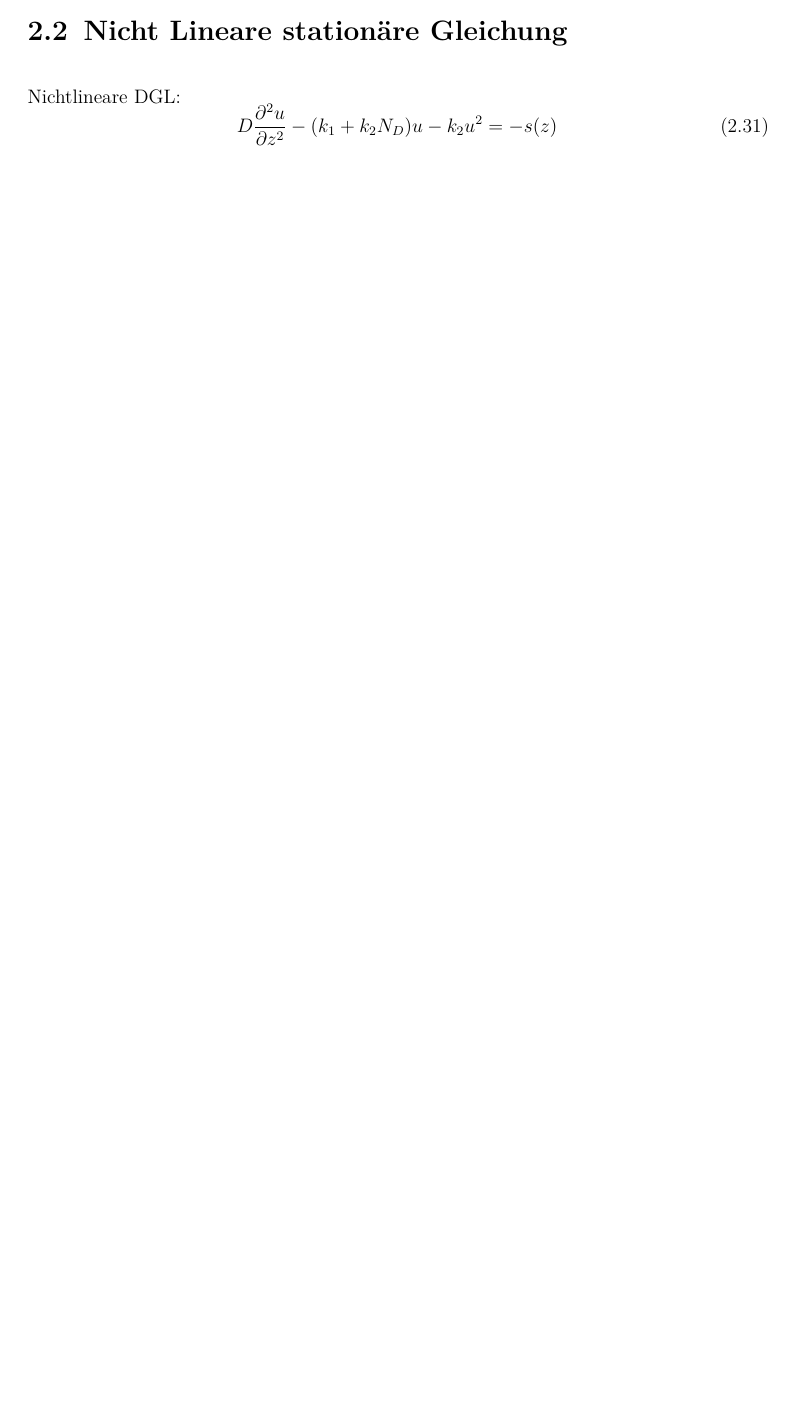
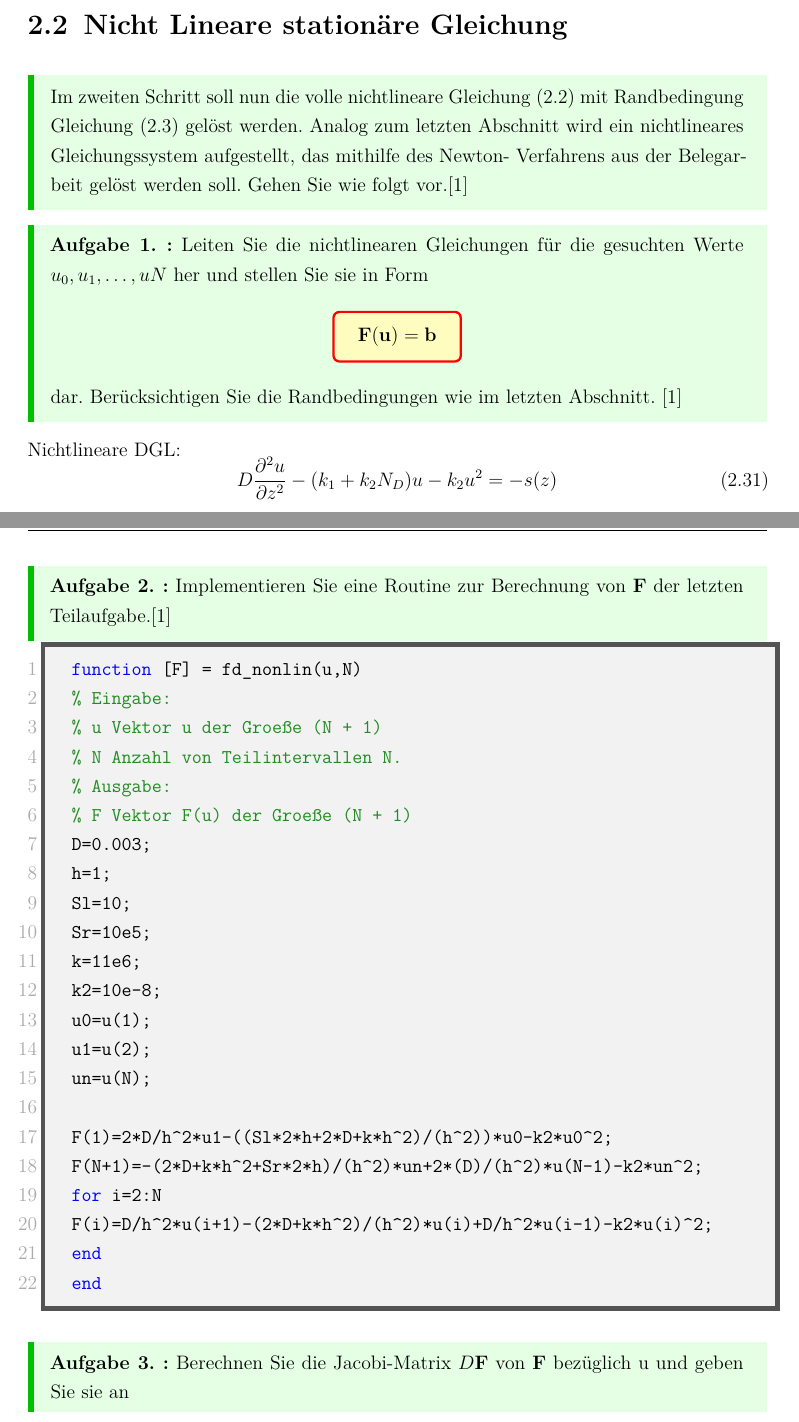
Before and after one commit to milousparks/Angewandte-mathematik-Bericht, a LaTeX document (main.tex, which reads chapter/FiniteDiff.tex, resources/settings/settings.tex): part of page 11 of 21 before the commit and two parts of pages 11 and 13 of 22 after it, the two joined at a grey line, cut so that both start at the same text, the shorter picture padded with empty space. Compiled offline with pdfLaTeX; a LaTeX package or settings file that is missing is left out.

Commit message:
Erweiterung 2.2 Nicht linear Finite Diff

```diff
--- a/chapter/FiniteDiff.tex
+++ b/chapter/FiniteDiff.tex
@@ -295,6 +295,21 @@ und die rechte Seite:
 bestimmt.
 
 \section{Nicht Lineare stationäre Gleichung}
+\begin{mybox}
+	Im zweiten Schritt soll nun die volle nichtlineare \cref{eq:stationDGL} mit Randbedingung \cref{eq:randbedingungen} gelöst werden. Analog
+	zum letzten Abschnitt wird ein nichtlineares Gleichungssystem aufgestellt, das mithilfe des Newton-
+	Verfahrens aus der Belegarbeit gelöst werden soll. Gehen Sie wie folgt vor.\cite{Prof.Dr.AndreasZeiser.April2021}
+\end{mybox}
+
+\begin{mybox}
+	\textbf{Aufgabe 1. :} Leiten Sie die nichtlinearen Gleichungen für die gesuchten Werte $u_0,u_1,\dots ,uN$ her und stellen Sie
+	sie in Form
+	\begin{equation*}
+		\tcbhighmath{\mathbf{F}(\mathbf{u})=\mathbf{b}}
+	\end{equation*}
+dar. Berücksichtigen Sie die Randbedingungen wie im letzten Abschnitt.
+\cite{Prof.Dr.AndreasZeiser.April2021}
+\end{mybox}
 Nichtlineare DGL:
 \begin{equation}
 	D\pdv[2]{u}{z}-(k_1+k_2N_D)u-k_2u^2=-s(z)
@@ -351,3 +366,38 @@ Vereinfacht zu :
 		\vdots \\
 		F_N &= -\frac{2D+kh^2+S_R2h}{h^2}u_N+2\frac{D}{h^2}u_{N-1}-k_2u^2_N\\
 	\end{align*}
+\end{qed}
+
+\begin{mybox}
+	\textbf{Aufgabe 2. :} Implementieren Sie eine Routine zur Berechnung von $\mathbf{F}$ der letzten Teilaufgabe.\cite{Prof.Dr.AndreasZeiser.April2021}
+\end{mybox}
+
+\begin{lstlisting}[style=Matlab-editor]
+	function [F] = fd_nonlin(u,N)
+	% Eingabe:
+	%   u Vektor u der Groeße (N + 1)
+	%   N Anzahl von Teilintervallen N.
+	% Ausgabe:
+	%   F Vektor F(u) der Groeße (N + 1)
+	D=0.003;
+	h=1;
+	Sl=10;
+	Sr=10e5;
+	k=11e6;
+	k2=10e-8;
+	u0=u(1);
+	u1=u(2);
+	un=u(N);
+
+	F(1)=2*D/h^2*u1-((Sl*2*h+2*D+k*h^2)/(h^2))*u0-k2*u0^2;
+	F(N+1)=-(2*D+k*h^2+Sr*2*h)/(h^2)*un+2*(D)/(h^2)*u(N-1)-k2*un^2;
+	for i=2:N
+	F(i)=D/h^2*u(i+1)-(2*D+k*h^2)/(h^2)*u(i)+D/h^2*u(i-1)-k2*u(i)^2;
+	end
+	end
+
+\end{lstlisting}
+
+\begin{mybox}
+	\textbf{Aufgabe 3. :} Berechnen Sie die Jacobi-Matrix $D\mathbf{F}$ von $\mathbf{F}$ bezüglich u und geben Sie sie an
+\end{mybox}
--- a/resources/settings/settings.tex
+++ b/resources/settings/settings.tex
@@ -94,12 +94,12 @@
 	enhanced,
 	boxrule=0pt,frame hidden,
 	borderline west={4pt}{0pt}{blue!75!black},
-	colback=Aquamarine!10!white,
+	colback=cyan!5!white,
 	sharp corners
 }
 \usepackage{todonotes}
 \usepackage{cancel}%Durchstreichen von sachen
-
+\usepackage[numbered,framed]{matlab-prettifier}
 %Einbindung und Verwaltung von Literaturverzeichnissen
 \usepackage{csquotes} %wird von biber benötigt
 \usepackage[style=ieee, backend=biber, bibencoding=ascii]{biblatex}
```
Also changed, not shown: chapter/ImpliziteEinschritt.tex (+5 -5 lines), code/fd_nonlin.m (added, +22 -0 lines), chapter/FiniteDiff.tex (6 more changed lines), resources/settings/settings.tex (11 more changed lines). Lines whose indentation alone changed are shown as unchanged.
